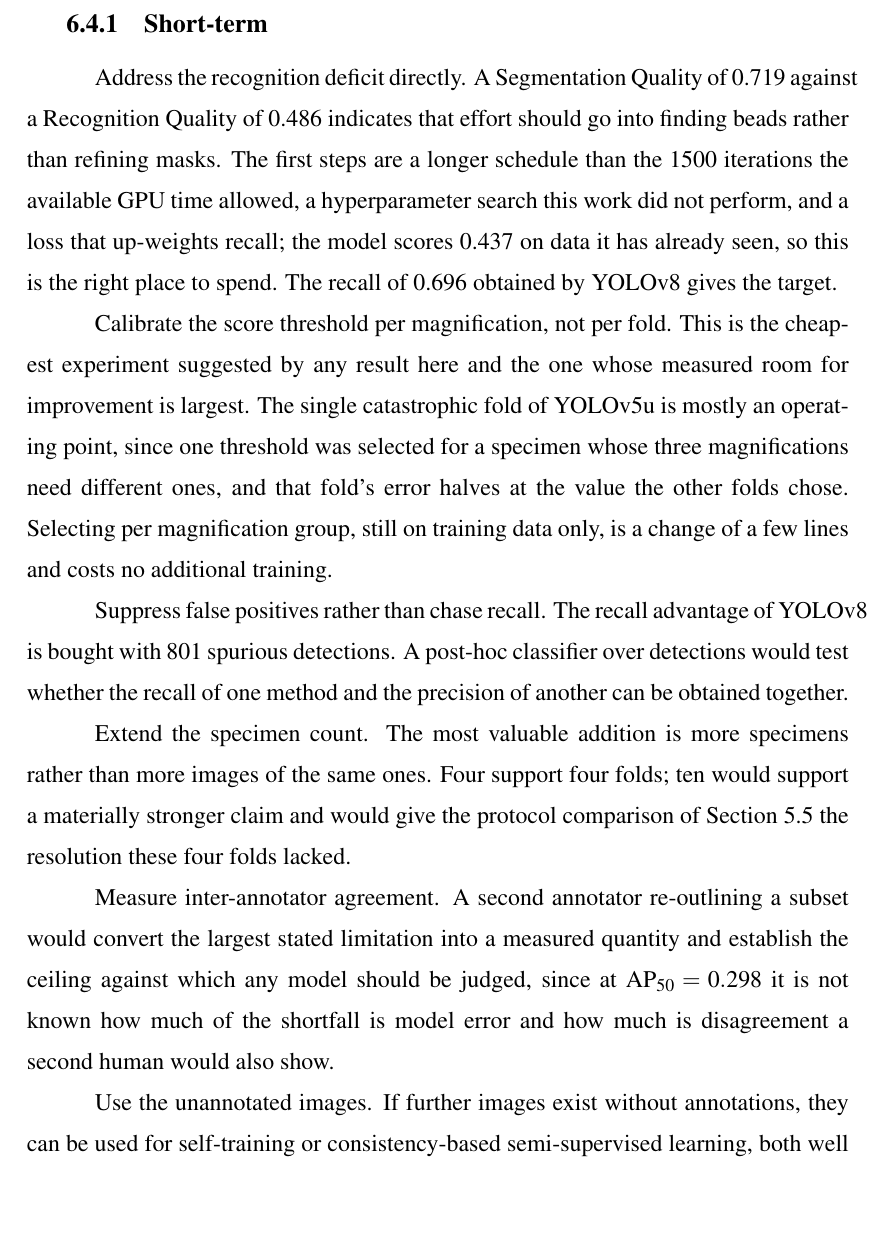
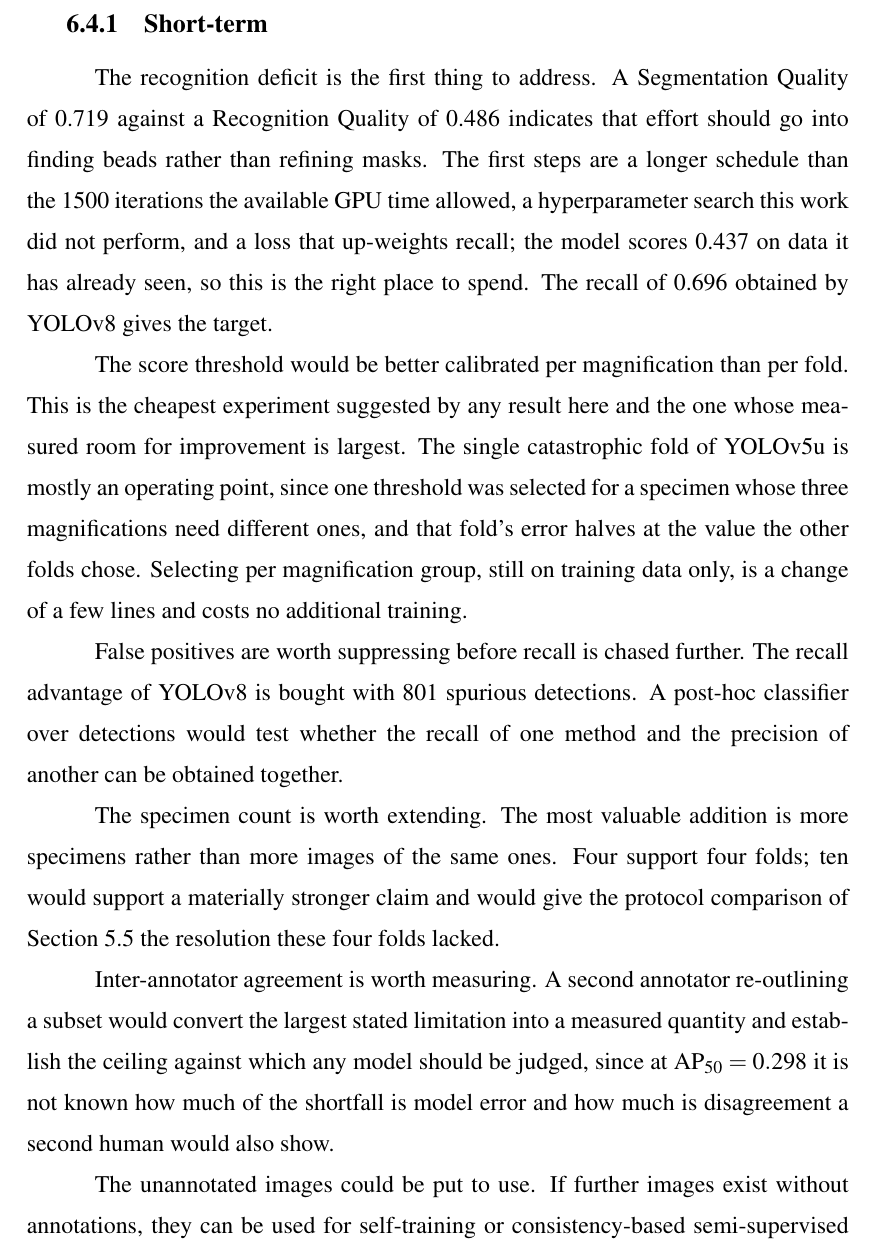
Before and after one commit to ErlindSkura/Erlind_Skura_Thesis, a LaTeX thesis (thesis.tex, which reads chapters/chapter6.tex): part of page 91 of 101, cut so that both start at the same text, the shorter picture padded with empty space. Compiled offline with pdfLaTeX.

Commit message:
Future Work: statements, not commands
These seven were bold run-in headings. Taking the bold out left the words
standing as instructions to the reader -- "Address the recognition
deficit directly.", "Calibrate the score threshold per magnification, not
per fold.", "Suppress false positives rather than chase recall." -- which
reads as an order rather than as the opening of a paragraph about what
could be done next, and is what the supervisor flagged on page 75.

Each now says what would be done and why it is worth doing, which is what
the paragraph goes on to argue in any case. Three in the long-term
subsection had already been rewritten this way; the fourth was missed and
is done here with the six short-term ones.

```diff
--- a/chapters/chapter6.tex
+++ b/chapters/chapter6.tex
@@ -109,7 +109,7 @@ The limitations are set out in full in Section~\ref{sec:limitations}: four speci
 
 \subsection{Short-term}
 
-Address the recognition deficit directly. A Segmentation Quality of 0.719
+The recognition deficit is the first thing to address. A Segmentation Quality of 0.719
 against a Recognition Quality of 0.486 indicates that effort should go into
 finding beads rather than refining masks. The first steps are a longer schedule
 than the 1500 iterations the available GPU time allowed, a hyperparameter search
@@ -117,31 +117,31 @@ this work did not perform, and a loss that up-weights recall; the model scores
 0.437 on data it has already seen, so this is the right place to spend. The recall
 of 0.696 obtained by YOLOv8 gives the target.
 
-Calibrate the score threshold per magnification, not per fold. This is
-the cheapest experiment suggested by any result here and the one whose measured
+The score threshold would be better calibrated per magnification than per
+fold. This is the cheapest experiment suggested by any result here and the one whose measured
 room for improvement is largest. The single catastrophic fold of YOLOv5u is mostly an operating
 point, since one threshold was selected for a specimen whose three magnifications
 need different ones, and that fold's error halves at the value the other folds
 chose. Selecting per magnification group, still on training data only, is a change
 of a few lines and costs no additional training.
 
-Suppress false positives rather than chase recall. The recall advantage
+False positives are worth suppressing before recall is chased further. The recall advantage
 of YOLOv8 is bought with 801 spurious detections. A post-hoc classifier over
 detections would test whether the recall of one method and the precision of
 another can be obtained together.
 
-Extend the specimen count. The most valuable addition is more specimens
+The specimen count is worth extending. The most valuable addition is more specimens
 rather than more images of the same ones. Four support four folds; ten would
 support a materially stronger claim and would give the protocol comparison of
 Section~\ref{sec:leakage} the resolution these four folds lacked.
 
-Measure inter-annotator agreement. A second annotator re-outlining a
+Inter-annotator agreement is worth measuring. A second annotator re-outlining a
 subset would convert the largest stated limitation into a measured quantity and
 establish the ceiling against which any model should be judged, since at
 $\mathrm{AP}_{50} = 0.298$ it is not known how much of the shortfall is model
 error and how much is disagreement a second human would also show.
 
-Use the unannotated images. If further images exist without
+The unannotated images could be put to use. If further images exist without
 annotations, they can be used for self-training or consistency-based
 semi-supervised learning, both well suited to a regime with abundant images and
 scarce labels.
```
Also changed, not shown: chapters/chapter6.tex (3 more changed lines).
